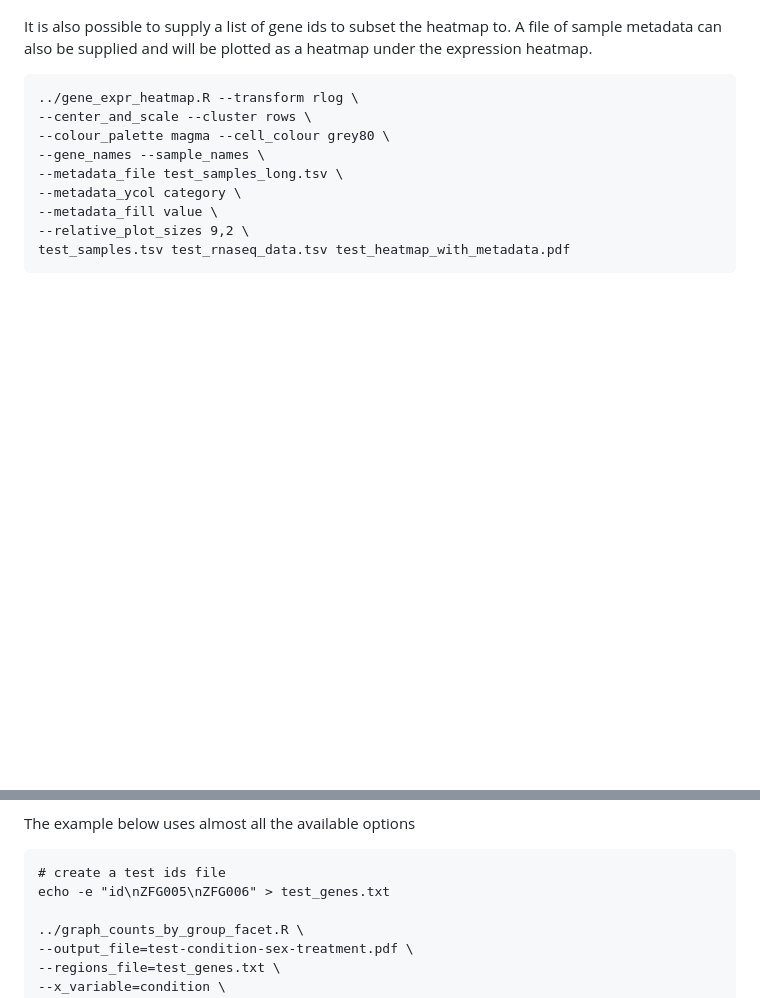
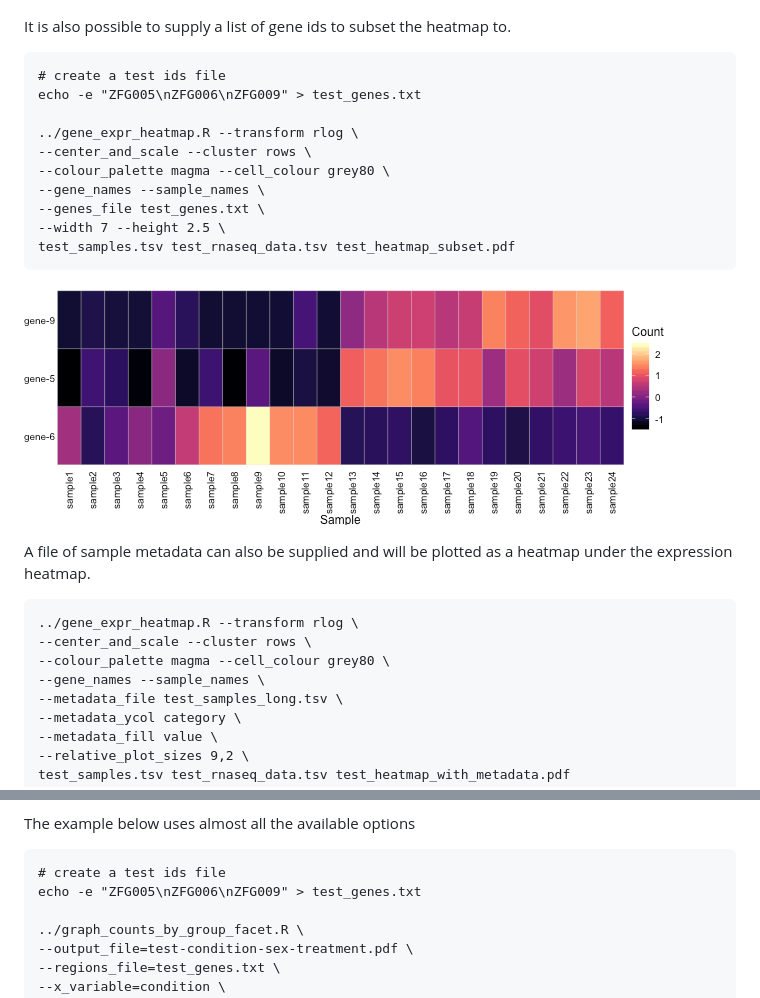
Before and after one commit to richysix/bioinf-gen, a Markdown page: README.md, 2 parts joined by grey strips. GitHub-like rendering; pictures changed too: test_data/rnaseq_heatmap_subset.png (added); blank space fills up the shorter version.

Commit message:
Update Documentation
Add code to demonstrate using a file to subset the heatmap

````diff
--- a/README.md
+++ b/README.md
@@ -46,6 +46,22 @@ The available fill_palettes are those from [viridis](https://cran.r-project.org/
 ![Gene expression heatmap. Genes are displayed in rows with the samples in the columns. Each box is coloured according to the expression of the gene/sample combination](test_data/rnaseq_heatmap.png "RNAseq heatmap")
 
 It is also possible to supply a list of gene ids to subset the heatmap to.
+
+```
+# create a test ids file
+echo -e "ZFG005\nZFG006\nZFG009" > test_genes.txt
+
+../gene_expr_heatmap.R --transform rlog \
+--center_and_scale --cluster rows \
+--colour_palette magma --cell_colour grey80 \
+--gene_names --sample_names \
+--genes_file test_genes.txt \
+--width 7 --height 2.5 \
+test_samples.tsv test_rnaseq_data.tsv test_heatmap_subset.pdf
+```
+
+![Gene expression heatmap. Genes are displayed in rows with the samples in the columns. Each box is coloured according to the expression of the gene/sample combination. Only three of the original rows are shown](test_data/rnaseq_heatmap_subset.png "RNAseq heatmap subset")
+
 A file of sample metadata can also be supplied and will be plotted as a heatmap
 under the expression heatmap.
 ```
@@ -143,7 +159,7 @@ only make plots for those gene ids in the data.
 The example below uses almost all the available options
 ```
 # create a test ids file
-echo -e "id\nZFG005\nZFG006" > test_genes.txt
+echo -e "ZFG005\nZFG006\nZFG009" > test_genes.txt
 
 ../graph_counts_by_group_facet.R \
 --output_file=test-condition-sex-treatment.pdf \
````
Also changed, not shown: 2 other files.
